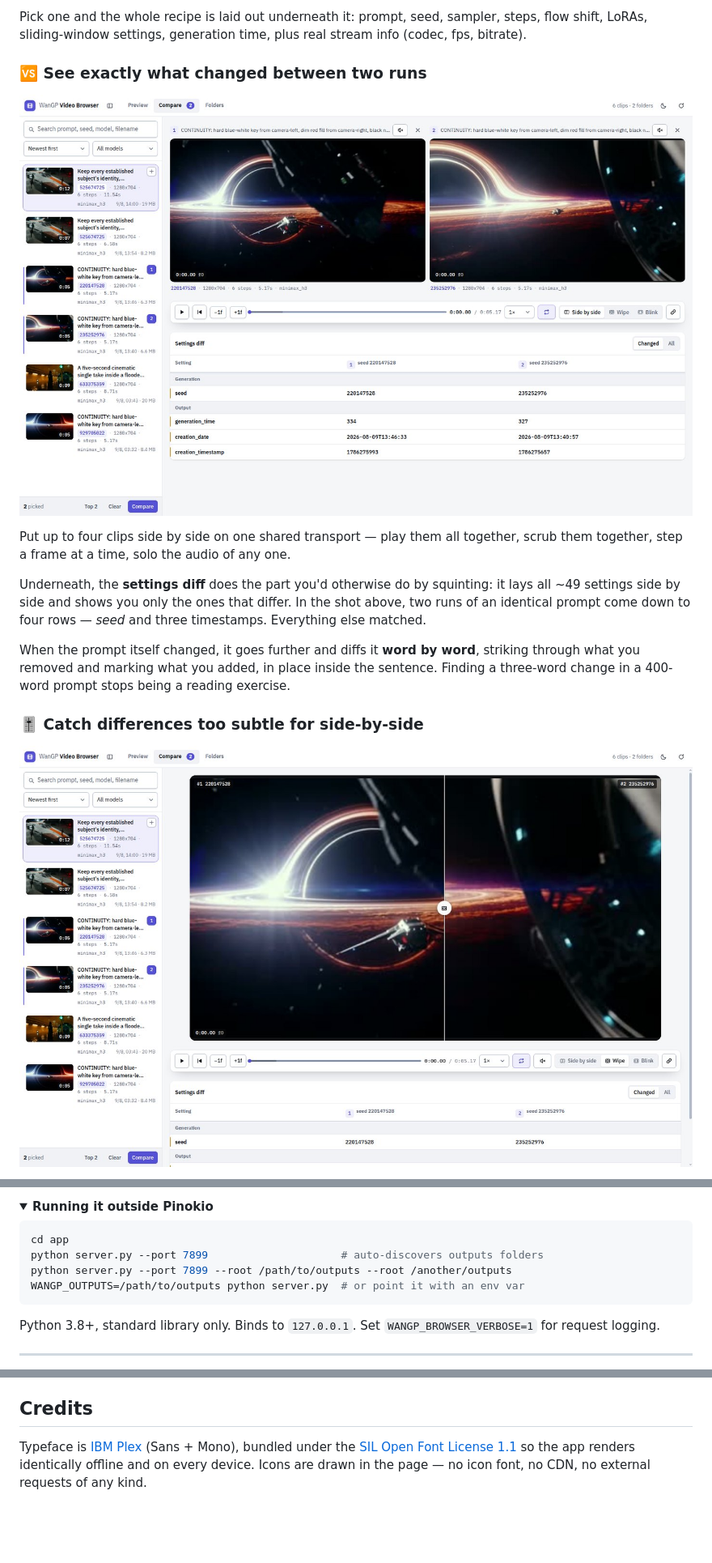
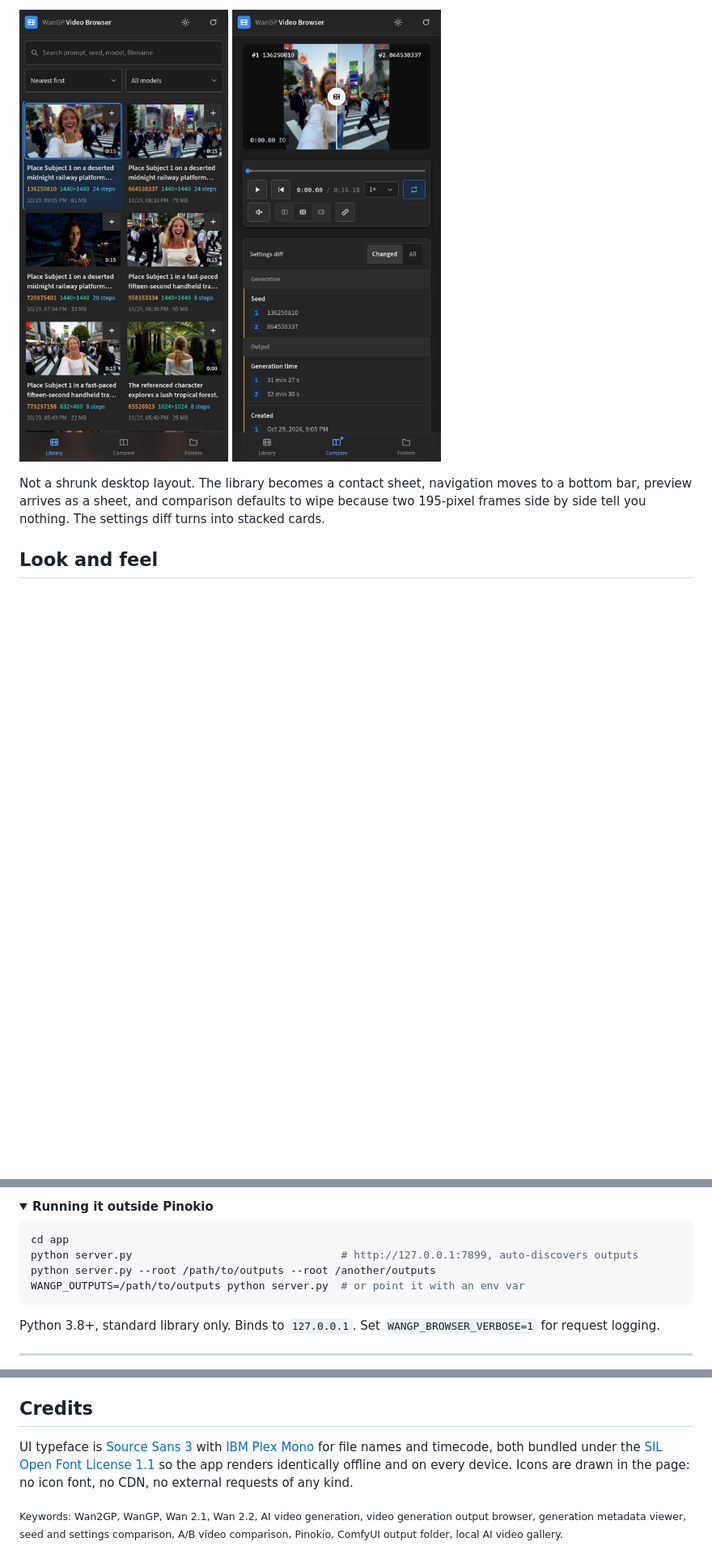
Before and after one commit to Noeljarillo/wangp-video-browser, a Markdown page: README.md, 3 parts joined by grey strips. Shown at 81% size. Rendered like a GitHub page; pictures changed too: screenshots/compare.jpg, screenshots/mobile-cmp.jpg, screenshots/mobile.jpg; folded sections open; blank space fills up the shorter version.

Commit message:
README: search-friendly intro, feature table, FAQ (ComfyUI, formats, port), new screenshots

````diff
--- a/README.md
+++ b/README.md
@@ -39,23 +69,9 @@ actually differ between runs, so you can scan rather than read.
 
-Pick one and the whole recipe is laid out underneath it: prompt, seed, sampler, steps, flow shift,
-LoRAs, sliding-window settings, generation time, plus real stream info (codec, fps, bitrate).
+<img src="screenshots/mobile.jpg" width="290" alt="AI video library on mobile"> <img src="screenshots/mobile-cmp.jpg" width="290" alt="Wipe comparison on mobile">
 
-### 🆚 See exactly what changed between two runs
+Not a shrunk desktop layout. The library becomes a contact sheet, navigation moves to a bottom
+bar, preview arrives as a sheet, and comparison defaults to wipe because two 195-pixel frames side
+by side tell you nothing. The settings diff turns into stacked cards.
 
-![Compare tab with settings diff](screenshots/compare.jpg)
+## Look and feel
 
-Put up to four clips side by side on one shared transport — play them all together, scrub them
-together, step a frame at a time, solo the audio of any one.
-
-Underneath, the **settings diff** does the part you'd otherwise do by squinting: it lays all
-~49 settings side by side and shows you only the ones that differ. In the shot above, two runs of
-an identical prompt come down to four rows — *seed* and three timestamps. Everything else matched.
-
-When the prompt itself changed, it goes further and diffs it **word by word**, striking through
-what you removed and marking what you added, in place inside the sentence. Finding a three-word
-change in a 400-word prompt stops being a reading exercise.
-
-### 🎚️ Catch differences too subtle for side-by-side
-
-![Wipe mode](screenshots/wipe.jpg)
-
@@ -107,8 +100,8 @@ install just shows up. Anything elsewhere can be added from the **Folders** tab
 
 ```bash
 cd app
-python server.py --port 7899                     # auto-discovers outputs folders
-python server.py --port 7899 --root /path/to/outputs --root /another/outputs
+python server.py                                 # http://127.0.0.1:7899, auto-discovers outputs
+python server.py --root /path/to/outputs --root /another/outputs
 WANGP_OUTPUTS=/path/to/outputs python server.py  # or point it with an env var
 ```
 
@@ -295,7 +303,12 @@ await fetch(`${BASE}/api/roots/add`, {
 
 ## Credits
 
-Typeface is [IBM Plex](https://github.com/IBM/plex) (Sans + Mono), bundled under the
+UI typeface is [Source Sans 3](https://github.com/adobe-fonts/source-sans) with
+[IBM Plex Mono](https://github.com/IBM/plex) for file names and timecode, both bundled under the
 [SIL Open Font License 1.1](app/web/fonts/LICENSE.txt) so the app renders identically offline
-and on every device. Icons are drawn in the page — no icon font, no CDN, no external requests
+and on every device. Icons are drawn in the page: no icon font, no CDN, no external requests
 of any kind.
+
+<sub>Keywords: Wan2GP, WanGP, Wan 2.1, Wan 2.2, AI video generation, video generation output
+browser, generation metadata viewer, seed and settings comparison, A/B video comparison, Pinokio,
+ComfyUI output folder, local AI video gallery.</sub>
````
Also changed, not shown: other parts of README.md (+68 -46 lines), screenshots/dark.jpg (deleted), screenshots/preview.jpg.
